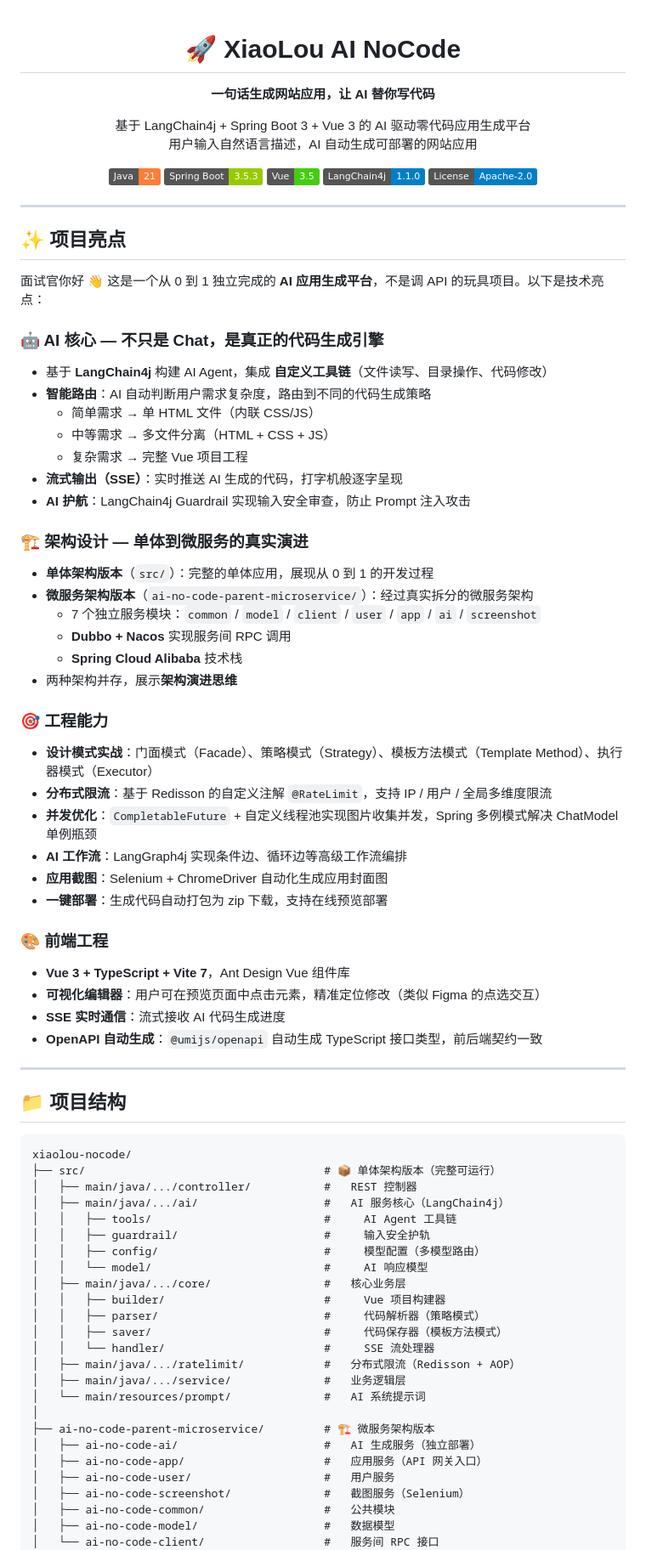
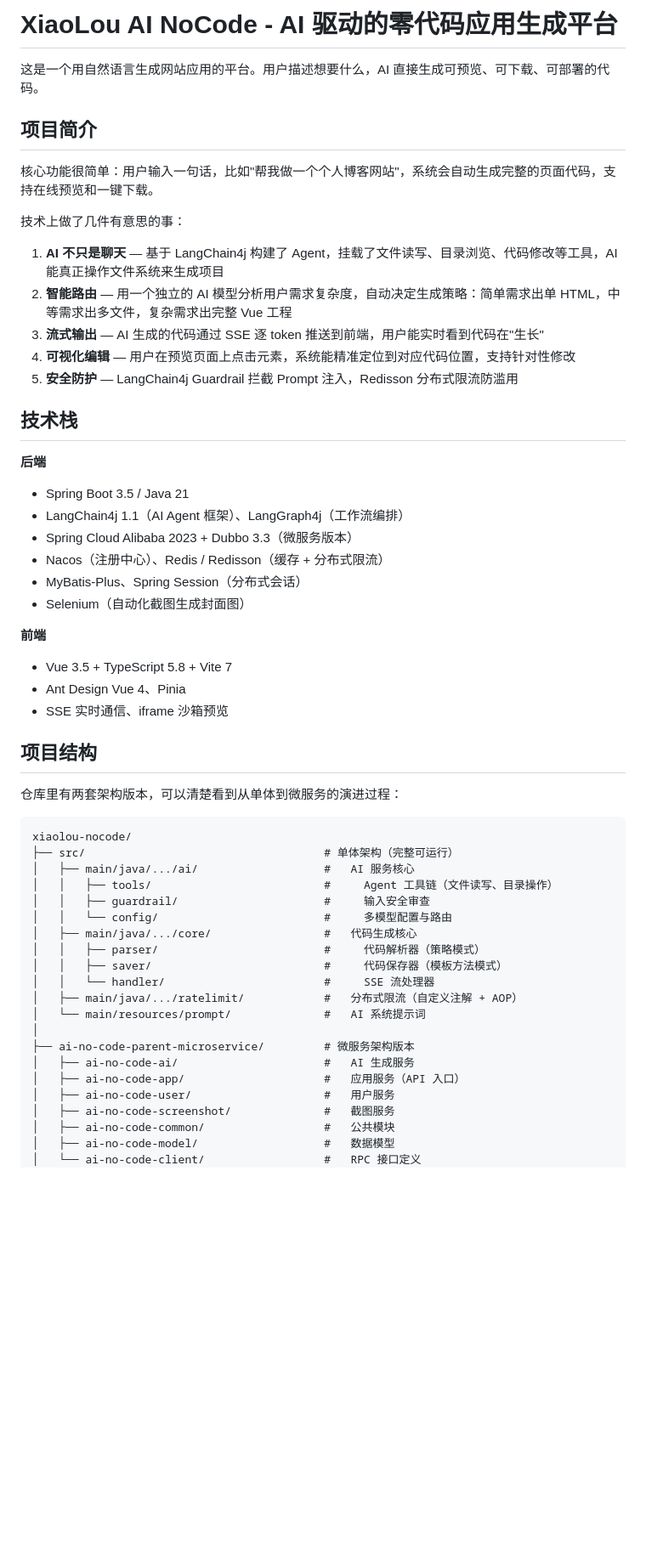
Before and after one commit to TheChosenOne666/NoCodeAI, a Markdown page: README.md, the part around one of its changes. Shown at 85% size. Drawn GitHub-style; badges without logos; blank space fills up the shorter version.

Commit message:
docs: 重写 README

````diff
--- a/README.md
+++ b/README.md
@@ -1,85 +1,58 @@
-<div align="center">
+# XiaoLou AI NoCode - AI 驱动的零代码应用生成平台
 
-# 🚀 XiaoLou AI NoCode
+这是一个用自然语言生成网站应用的平台。用户描述想要什么，AI 直接生成可预览、可下载、可部署的代码。
 
-**一句话生成网站应用，让 AI 替你写代码**
+## 项目简介
 
-基于 LangChain4j + Spring Boot 3 + Vue 3 的 AI 驱动零代码应用生成平台
-用户输入自然语言描述，AI 自动生成可部署的网站应用
+核心功能很简单：用户输入一句话，比如"帮我做一个个人博客网站"，系统会自动生成完整的页面代码，支持在线预览和一键下载。
 
-[![Java 21](https://img.shields.io/badge/Java-21-orange.svg)](https://openjdk.org/)
-[![Spring Boot 3.5](https://img.shields.io/badge/Spring_Boot-3.5.3-green.svg)](https://spring.io/projects/spring-boot)
-[![Vue 3](https://img.shields.io/badge/Vue-3.5-brightgreen.svg)](https://vuejs.org/)
-[![LangChain4j](https://img.shields.io/badge/LangChain4j-1.1.0-blue.svg)](https://docs.langchain4j.dev/)
-[![License](https://img.shields.io/badge/License-Apache--2.0-blue.svg)](LICENSE)
+技术上做了几件有意思的事：
 
-</div>
+1. **AI 不只是聊天** — 基于 LangChain4j 构建了 Agent，挂载了文件读写、目录浏览、代码修改等工具，AI 能真正操作文件系统来生成项目
+2. **智能路由** — 用一个独立的 AI 模型分析用户需求复杂度，自动决定生成策略：简单需求出单 HTML，中等需求出多文件，复杂需求出完整 Vue 工程
+3. **流式输出** — AI 生成的代码通过 SSE 逐 token 推送到前端，用户能实时看到代码在"生长"
+4. **可视化编辑** — 用户在预览页面上点击元素，系统能精准定位到对应代码位置，支持针对性修改
+5. **安全防护** — LangChain4j Guardrail 拦截 Prompt 注入，Redisson 分布式限流防滥用
 
----
+## 技术栈
 
-## ✨ 项目亮点
+**后端**
+- Spring Boot 3.5 / Java 21
+- LangChain4j 1.1（AI Agent 框架）、LangGraph4j（工作流编排）
+- Spring Cloud Alibaba 2023 + Dubbo 3.3（微服务版本）
+- Nacos（注册中心）、Redis / Redisson（缓存 + 分布式限流）
+- MyBatis-Plus、Spring Session（分布式会话）
+- Selenium（自动化截图生成封面图）
 
-面试官你好 👋 这是一个从 0 到 1 独立完成的 **AI 应用生成平台**，不是调 API 的玩具项目。以下是技术亮点：
+**前端**
+- Vue 3.5 + TypeScript 5.8 + Vite 7
+- Ant Design Vue 4、Pinia
+- SSE 实时通信、iframe 沙箱预览
 
-### 🤖 AI 核心 — 不只是 Chat，是真正的代码生成引擎
-- 基于 **LangChain4j** 构建 AI Agent，集成 **自定义工具链**（文件读写、目录操作、代码修改）
-- **智能路由**：AI 自动判断用户需求复杂度，路由到不同的代码生成策略
-  - 简单需求 → 单 HTML 文件（内联 CSS/JS）
-  - 中等需求 → 多文件分离（HTML + CSS + JS）
-  - 复杂需求 → 完整 Vue 项目工程
-- **流式输出（SSE）**：实时推送 AI 生成的代码，打字机般逐字呈现
-- **AI 护航**：LangChain4j Guardrail 实现输入安全审查，防止 Prompt 注入攻击
+## 项目结构
 
-### 🏗️ 架构设计 — 单体到微服务的真实演进
-- **单体架构版本**（`src/`）：完整的单体应用，展现从 0 到 1 的开发过程
-- **微服务架构版本**（`ai-no-code-parent-microservice/`）：经过真实拆分的微服务架构
-  - 7 个独立服务模块：`common` / `model` / `client` / `user` / `app` / `ai` / `screenshot`
-  - **Dubbo + Nacos** 实现服务间 RPC 调用
-  - **Spring Cloud Alibaba** 技术栈
-- 两种架构并存，展示**架构演进思维**
-
-### 🎯 工程能力
-- **设计模式实战**：门面模式（Facade）、策略模式（Strategy）、模板方法模式（Template Method）、执行器模式（Executor）
-- **分布式限流**：基于 Redisson 的自定义注解 `@RateLimit`，支持 IP / 用户 / 全局多维度限流
-- **并发优化**：`CompletableFuture` + 自定义线程池实现图片收集并发，Spring 多例模式解决 ChatModel 单例瓶颈
-- **AI 工作流**：LangGraph4j 实现条件边、循环边等高级工作流编排
-- **应用截图**：Selenium + ChromeDriver 自动化生成应用封面图
-- **一键部署**：生成代码自动打包为 zip 下载，支持在线预览部署
-
-### 🎨 前端工程
-- **Vue 3 + TypeScript + Vite 7**，Ant Design Vue 组件库
-- **可视化编辑器**：用户可在预览页面中点击元素，精准定位修改（类似 Figma 的点选交互）
-- **SSE 实时通信**：流式接收 AI 代码生成进度
-- **OpenAPI 自动生成**：`@umijs/openapi` 自动生成 TypeScript 接口类型，前后端契约一致
-
----
-
-## 📁 项目结构
+仓库里有两套架构版本，可以清楚看到从单体到微服务的演进过程：
 
 ```
 xiaolou-nocode/
-├── src/                                    # 📦 单体架构版本（完整可运行）
-│   ├── main/java/.../controller/           #   REST 控制器
-│   ├── main/java/.../ai/                   #   AI 服务核心（LangChain4j）
-│   │   ├── tools/                          #     AI Agent 工具链
-│   │   ├── guardrail/                      #     输入安全护轨
-│   │   ├── config/                         #     模型配置（多模型路由）
-│   │   └── model/                          #     AI 响应模型
-│   ├── main/java/.../core/                 #   核心业务层
-│   │   ├── builder/                        #     Vue 项目构建器
+├── src/                                    # 单体架构（完整可运行）
+│   ├── main/java/.../ai/                   #   AI 服务核心
+│   │   ├── tools/                          #     Agent 工具链（文件读写、目录操作）
+│   │   ├── guardrail/                      #     输入安全审查
+│   │   └── config/                         #     多模型配置与路由
+│   ├── main/java/.../core/                 #   代码生成核心
 │   │   ├── parser/                         #     代码解析器（策略模式）
 │   │   ├── saver/                          #     代码保存器（模板方法模式）
 │   │   └── handler/                        #     SSE 流处理器
-│   ├── main/java/.../ratelimit/            #   分布式限流（Redisson + AOP）
-│   ├── main/java/.../service/              #   业务逻辑层
+│   ├── main/java/.../ratelimit/            #   分布式限流（自定义注解 + AOP）
 │   └── main/resources/prompt/              #   AI 系统提示词
 │
-├── ai-no-code-parent-microservice/         # 🏗️ 微服务架构版本
-│   ├── ai-no-code-ai/                      #   AI 生成服务（独立部署）
-│   ├── ai-no-code-app/                     #   应用服务（API 网关入口）
+├── ai-no-code-parent-microservice/         # 微服务架构版本
+│   ├── ai-no-code-ai/                      #   AI 生成服务
+│   ├── ai-no-code-app/                     #   应用服务（API 入口）
 │   ├── ai-no-code-user/                    #   用户服务
-│   ├── ai-no-code-screenshot/              #   截图服务（Selenium）
+│   ├── ai-no-code-screenshot/              #   截图服务
 │   ├── ai-no-code-common/                  #   公共模块
 │   ├── ai-no-code-model/                   #   数据模型
-│   └── ai-no-code-client/                  #   服务间 RPC 接口
+│   └── ai-no-code-client/                  #   RPC 接口定义
 │
````
Also changed, not shown: other parts of README.md (+58 -143 lines).
